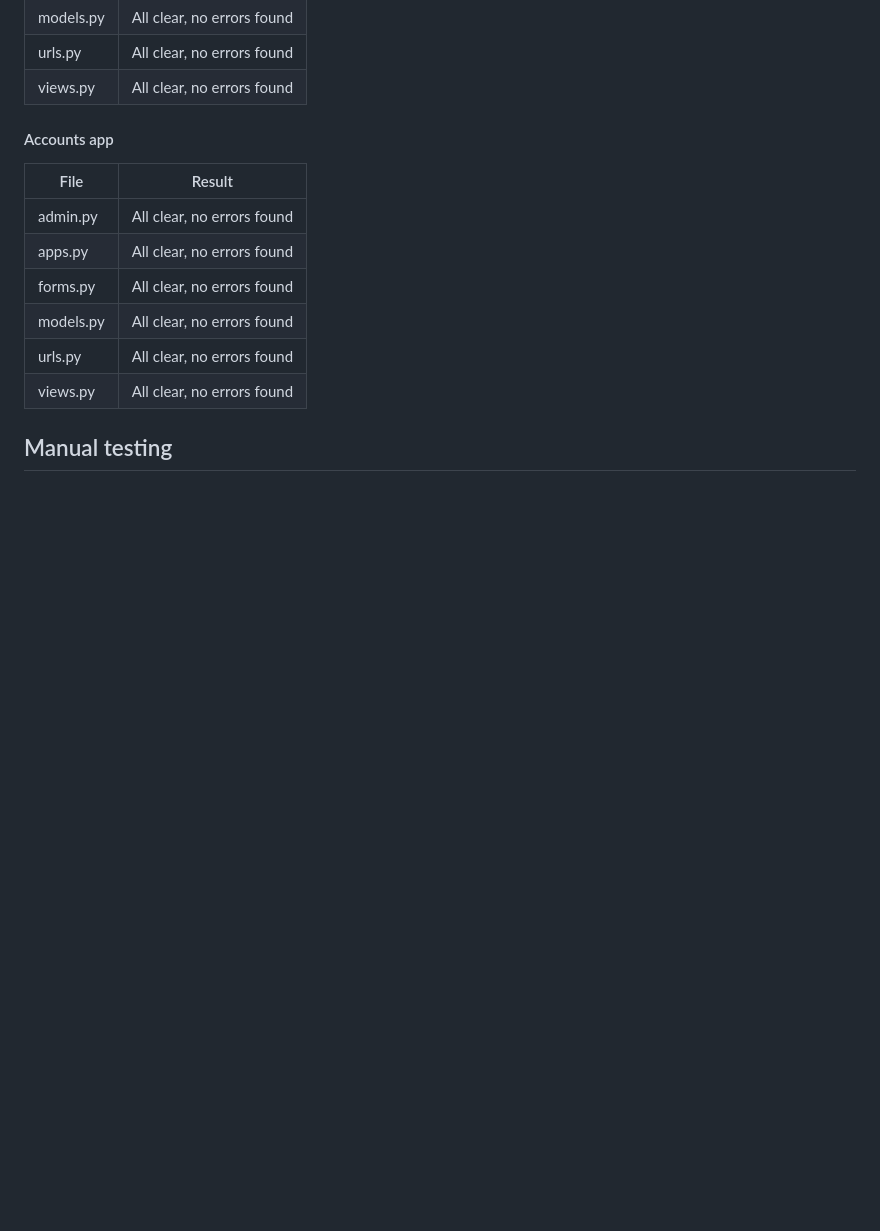
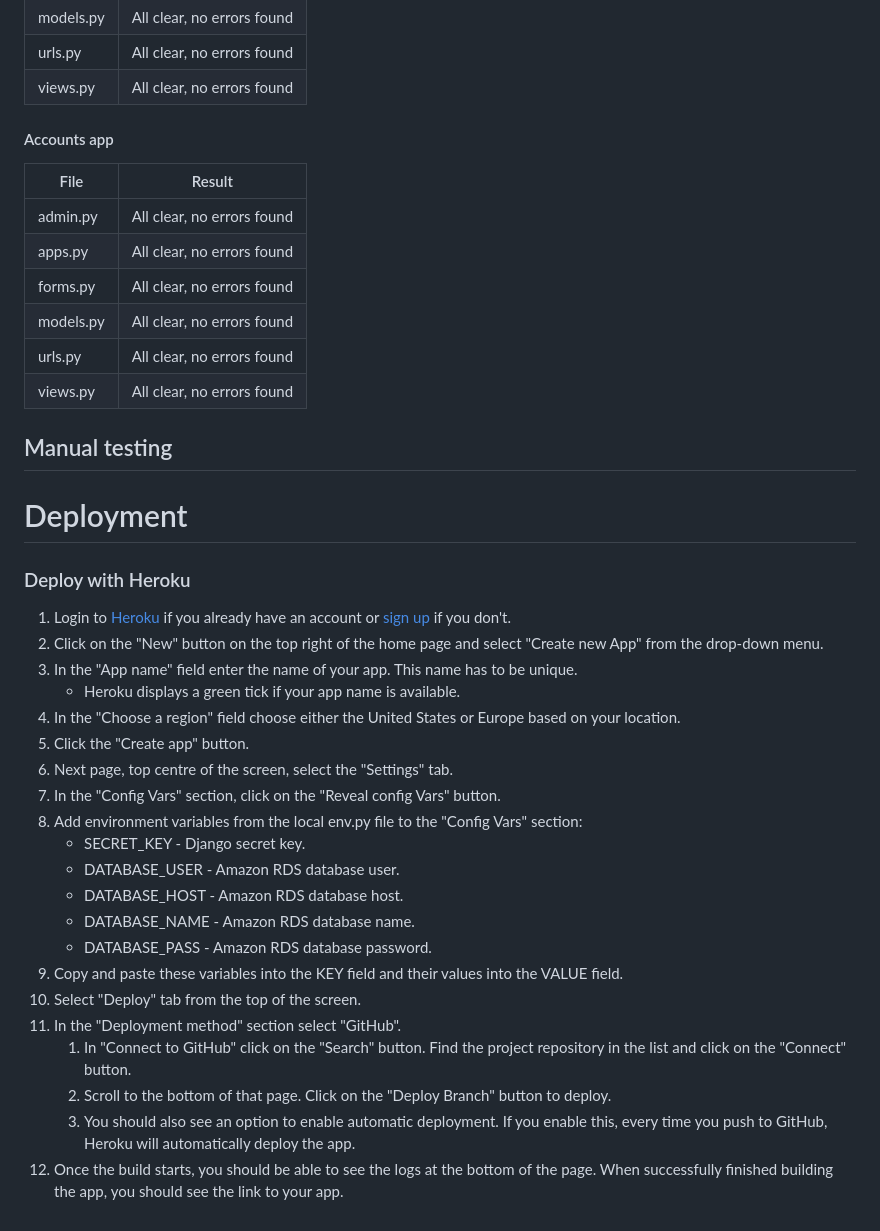
Before and after one commit to raed-nimer/CI-django-tech-blog, a Markdown page: readme.md, the part around the change. Drawn GitHub-style; blank space fills up the shorter version.

Commit message:
Add deployment section to readme

```diff
--- a/readme.md
+++ b/readme.md
@@ -327,3 +327,28 @@ This project was created using the following languages and frameworks:
 
 
 ## Manual testing
+# Deployment
+
+### Deploy with Heroku
+
+1. Login to [Heroku](https://www.heroku.com/) if you already have an account or [sign up](https://signup.heroku.com/) if you don't.
+2. Click on the "New" button on the top right of the home page and select "Create new App" from the drop-down menu.
+3. In the "App name" field enter the name of your app. This name has to be unique.
+    - Heroku displays a green tick if your app name is available.
+4. In the "Choose a region" field choose either the United States or Europe based on your location.
+5. Click the "Create app" button.
+6. Next page, top centre of the screen, select the "Settings" tab.
+7. In the "Config Vars" section, click on the "Reveal config Vars" button.
+8. Add environment variables from the local env.py file to the "Config Vars" section:
+    - SECRET_KEY - Django secret key.
+    - DATABASE_USER - Amazon RDS database user.
+    - DATABASE_HOST - Amazon RDS database host.
+    - DATABASE_NAME - Amazon RDS database name.
+    - DATABASE_PASS - Amazon RDS database password.
+9. Copy and paste these variables into the KEY field and their values into the VALUE field.
+10. Select "Deploy" tab from the top of the screen.
+11. In the "Deployment method" section select "GitHub".
+    1. In "Connect to GitHub" click on the "Search" button. Find the project repository in the list and click on the "Connect" button.
+    2. Scroll to the bottom of that page. Click on the "Deploy Branch" button to deploy.
+    3. You should also see an option to enable automatic deployment. If you enable this, every time you push to GitHub, Heroku will automatically deploy the app.
+12. Once the build starts, you should be able to see the logs at the bottom of the page. When successfully finished building the app, you should see the link to your app.
```
